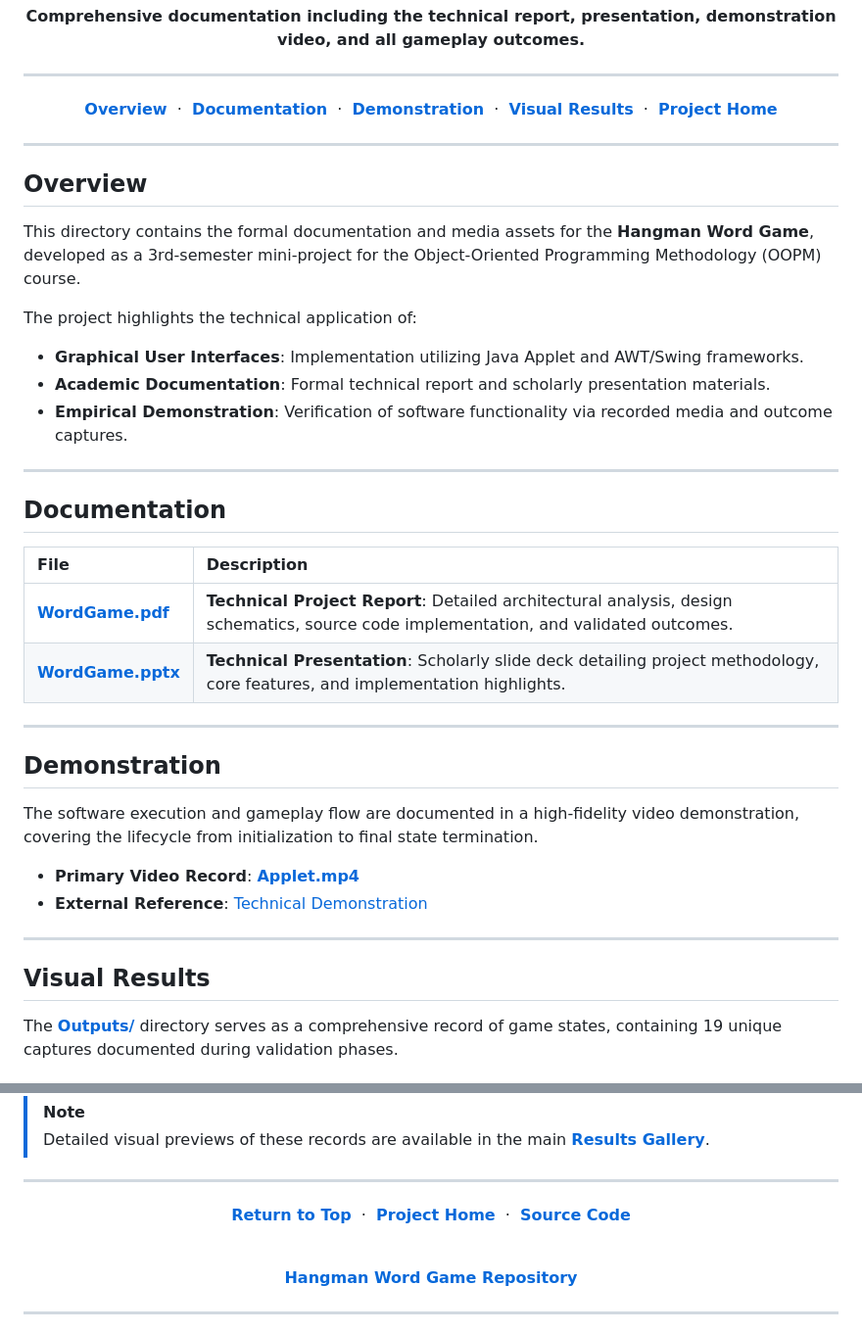
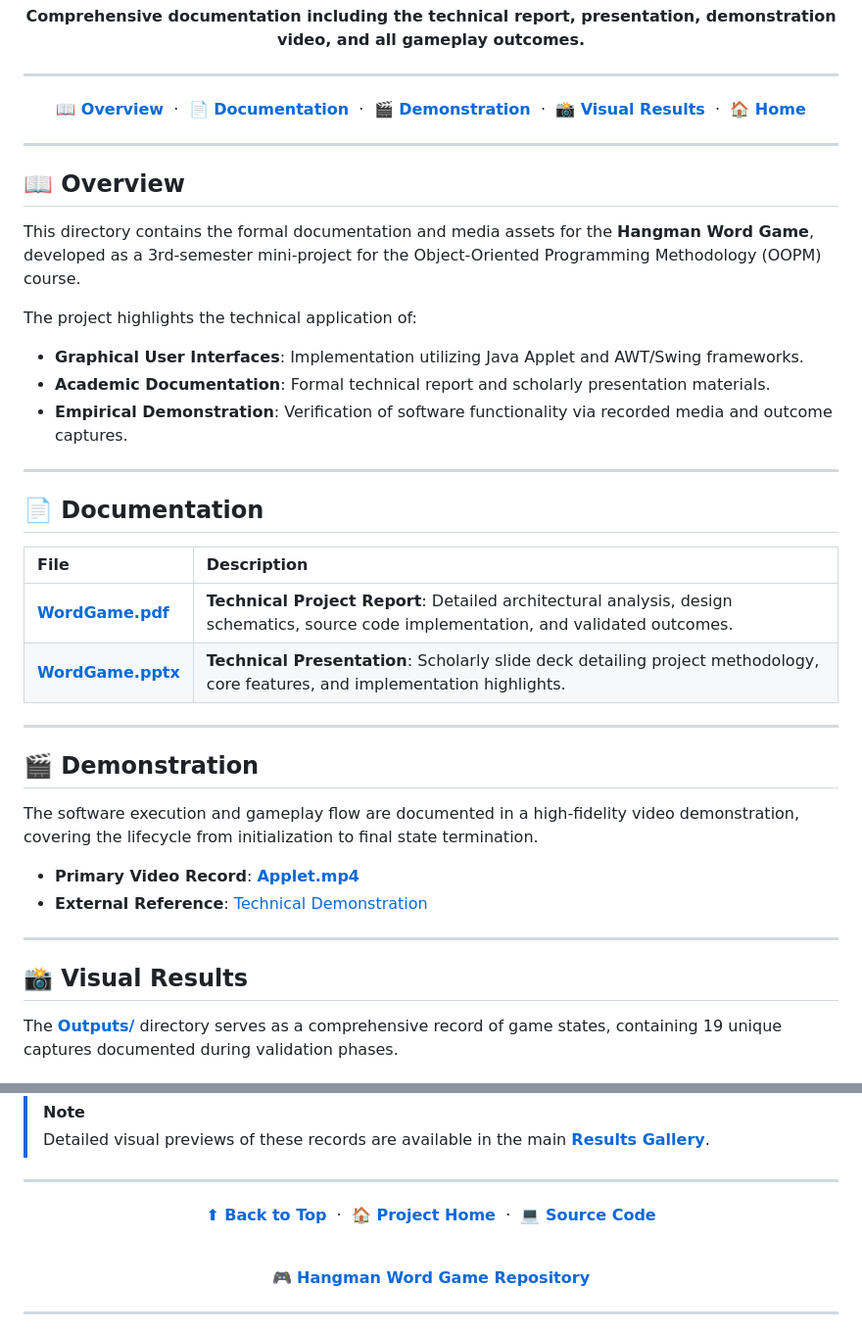
Before and after one commit to Amey-Thakur/HANGMAN-WORD-GAME, a Markdown page: Mini-Project/README.md, 2 parts joined by grey strips. Shown at 98% size. Rendered like a GitHub page.

Commit message:
Hangman Word Game

```diff
--- a/Mini-Project/README.md
+++ b/Mini-Project/README.md
@@ -21,14 +21,14 @@
 <!-- NAVIGATION -->
 <div align="center">
 
-  **[Overview](#overview)** &nbsp;·&nbsp; **[Documentation](#documentation)** &nbsp;·&nbsp; **[Demonstration](#demonstration)** &nbsp;·&nbsp; **[Visual Results](#visual-results)** &nbsp;·&nbsp; **[Project Home](../README.md)**
+  **[📖 Overview](#-overview)** &nbsp;·&nbsp; **[📄 Documentation](#-documentation)** &nbsp;·&nbsp; **[🎬 Demonstration](#-demonstration)** &nbsp;·&nbsp; **[📸 Visual Results](#-visual-results)** &nbsp;·&nbsp; **[🏠 Home](../README.md)**
 
 </div>
 
 ---
 
 <!-- OVERVIEW -->
-## Overview
+## 📖 Overview
 
 This directory contains the formal documentation and media assets for the **Hangman Word Game**, developed as a 3rd-semester mini-project for the Object-Oriented Programming Methodology (OOPM) course.
 
@@ -40,7 +40,7 @@ The project highlights the technical application of:
 ---
 
 <!-- DOCUMENTATION -->
-## Documentation
+## 📄 Documentation
 
 | File | Description |
 | :--- | :--- |
@@ -50,7 +50,7 @@ The project highlights the technical application of:
 ---
 
 <!-- DEMONSTRATION -->
-## Demonstration
+## 🎬 Demonstration
 
 The software execution and gameplay flow are documented in a high-fidelity video demonstration, covering the lifecycle from initialization to final state termination.
 
@@ -60,7 +60,7 @@ The software execution and gameplay flow are documented in a high-fidelity video
 ---
 
 <!-- VISUAL RESULTS -->
-## Visual Results
+## 📸 Visual Results
 
 The [**Outputs/**](Outputs/) directory serves as a comprehensive record of game states, containing 19 unique captures documented during validation phases.
 
@@ -78,11 +78,11 @@ The [**Outputs/**](Outputs/) directory serves as a comprehensive record of game
 <!-- FOOTER -->
 <div align="center">
 
-  **[Return to Top](#hangman-word-game-mini-project-documentation)** &nbsp;·&nbsp; **[Project Home](../README.md)** &nbsp;·&nbsp; **[Source Code](../Source%20Code)**
+  **[⬆ Back to Top](#hangman-word-game-mini-project-documentation)** &nbsp;·&nbsp; **[🏠 Project Home](../README.md)** &nbsp;·&nbsp; **[💻 Source Code](../Source%20Code)**
 
   <br>
 
-  **[Hangman Word Game Repository](https://github.com/Amey-Thakur/HANGMAN-WORD-GAME)**
+  🎮 **[Hangman Word Game Repository](https://github.com/Amey-Thakur/HANGMAN-WORD-GAME)**
 
 </div>
 
```
Also changed, not shown: other parts of Mini-Project/README.md (+1 -1 lines).
